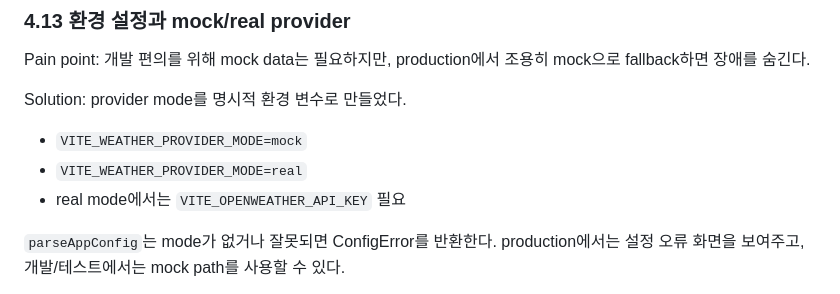
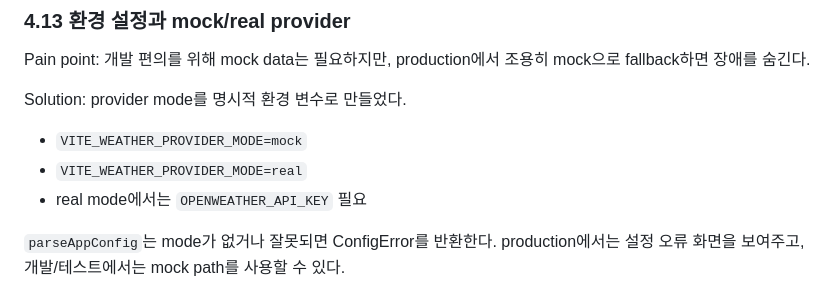
Before and after one commit to cgm-16/weatherpane, a Markdown page: docs/weatherpane-retrospective.md, the part around the change. GitHub-like rendering.

Commit message:
docs(weather): 회고 문서의 real 모드 환경 변수 이름을 최신 상태로 갱신

```diff
--- a/docs/weatherpane-retrospective.md
+++ b/docs/weatherpane-retrospective.md
@@ -363,7 +363,7 @@ Solution: provider mode를 명시적 환경 변수로 만들었다.
 
 - `VITE_WEATHER_PROVIDER_MODE=mock`
 - `VITE_WEATHER_PROVIDER_MODE=real`
-- real mode에서는 `VITE_OPENWEATHER_API_KEY` 필요
+- real mode에서는 `OPENWEATHER_API_KEY` 필요
 
 `parseAppConfig`는 mode가 없거나 잘못되면 ConfigError를 반환한다. production에서는 설정 오류 화면을 보여주고, 개발/테스트에서는 mock path를 사용할 수 있다.
 
```
